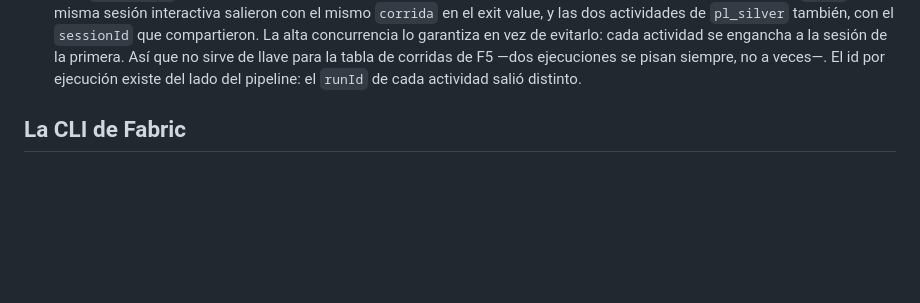
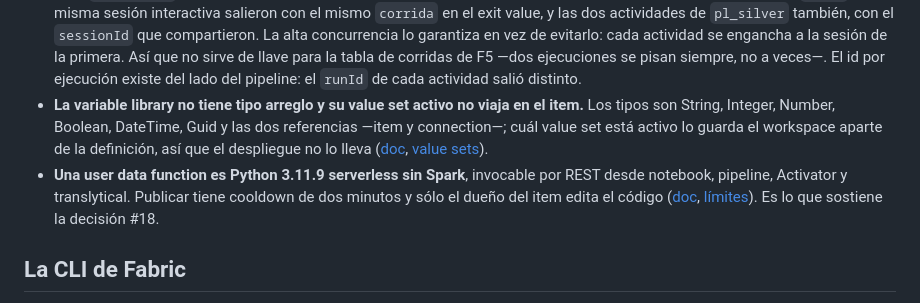
Before and after one commit to AldoMor00/indice-gansito, a Markdown page: docs/hechos.md, the part around the change. Rendered like a GitHub page; blank space fills up the shorter version.

Commit message:
Documenta el descarte de variable library y user data functions
Decisión #18 y los dos hechos de plataforma que la sostienen.

```diff
--- a/docs/hechos.md
+++ b/docs/hechos.md
@@ -116,6 +116,18 @@ Los dos workspaces corren **Runtime 2.0** —Spark 4.1.1, Python 3.13.11, Delta
   engancha a la sesión de la primera. Así que no sirve de llave para la tabla de corridas de
   F5 —dos ejecuciones se pisan siempre, no a veces—. El id por ejecución existe del lado del
   pipeline: el `runId` de cada actividad salió distinto.
+- **La variable library no tiene tipo arreglo y su value set activo no viaja en el item.** Los
+  tipos son String, Integer, Number, Boolean, DateTime, Guid y las dos referencias —item y
+  connection—; cuál value set está activo lo guarda el workspace aparte de la definición, así
+  que el despliegue no lo lleva
+  ([doc](https://learn.microsoft.com/fabric/cicd/variable-library/variable-library-overview),
+  [value sets](https://learn.microsoft.com/fabric/cicd/variable-library/value-sets)).
+- **Una user data function es Python 3.11.9 serverless sin Spark**, invocable por REST desde
+  notebook, pipeline, Activator y translytical. Publicar tiene cooldown de dos minutos y sólo
+  el dueño del item edita el código
+  ([doc](https://learn.microsoft.com/fabric/data-engineering/user-data-functions/user-data-functions-overview),
+  [límites](https://learn.microsoft.com/fabric/data-engineering/user-data-functions/user-data-functions-service-limits)).
+  Es lo que sostiene la decisión #18.
 
 ## La CLI de Fabric
 
```
Also changed, not shown: docs/decisiones.md (+12 -0 lines).
